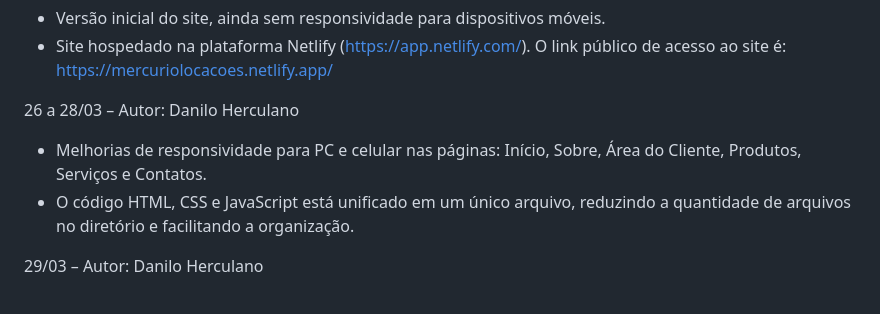
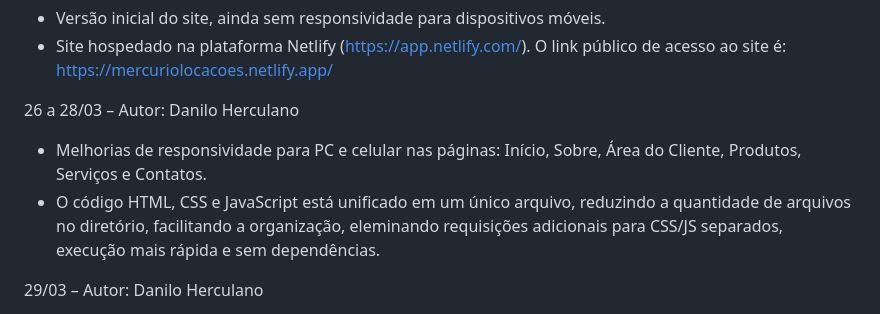
Before and after one commit to DaniloHerculano/Mercurio-2.0_PI3, a Markdown page: README.md, the part around the change. GitHub-like rendering.

```diff
--- a/README.md
+++ b/README.md
@@ -13,7 +13,7 @@ A plataforma utiliza HTML, CSS, Javascript, e integra-se com APIs para uma exper
 
 26 a 28/03 – Autor: Danilo Herculano
 - Melhorias de responsividade para PC e celular nas páginas: Início, Sobre, Área do Cliente, Produtos, Serviços e Contatos.
-- O código HTML, CSS e JavaScript está unificado em um único arquivo, reduzindo a quantidade de arquivos no diretório e facilitando a organização.
+- O código HTML, CSS e JavaScript está unificado em um único arquivo, reduzindo a quantidade de arquivos no diretório, facilitando a organização, eleminando requisições adicionais para CSS/JS separados, execução mais rápida e sem dependências.
 
 29/03 – Autor: Danilo Herculano
 - Correção do rodapé nas páginas: Sobre, Área do Cliente, Produtos, Serviços e Contatos.
```
